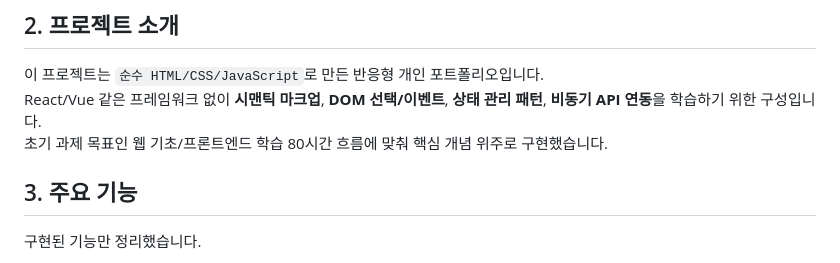
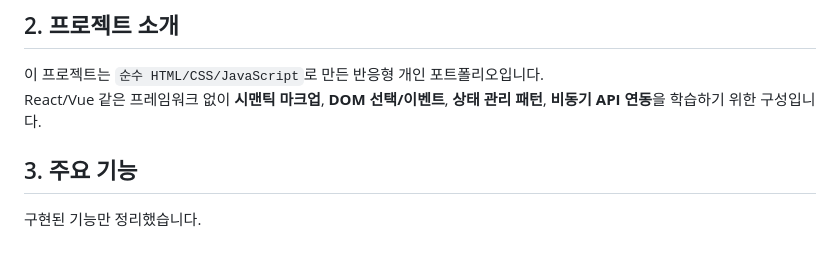
Before and after one commit to SSUNOWL/codyssey-week1-intro-portfolio, a Markdown page: README.md, the part around the change. Drawn GitHub-style.

```diff
--- a/README.md
+++ b/README.md
@@ -8,7 +8,6 @@ week1-intro-portfolio
 
 이 프로젝트는 `순수 HTML/CSS/JavaScript`로 만든 반응형 개인 포트폴리오입니다.
 React/Vue 같은 프레임워크 없이 **시맨틱 마크업**, **DOM 선택/이벤트**, **상태 관리 패턴**, **비동기 API 연동**을 학습하기 위한 구성입니다.
-초기 과제 목표인 웹 기초/프론트엔드 학습 80시간 흐름에 맞춰 핵심 개념 위주로 구현했습니다.
 
 ## 3. 주요 기능
 
```
